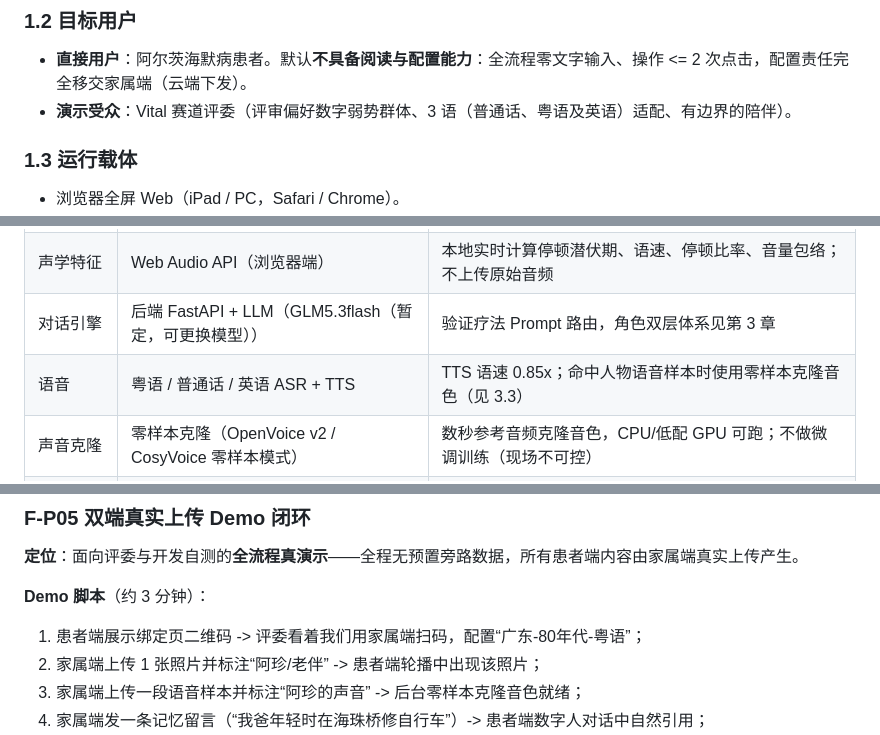
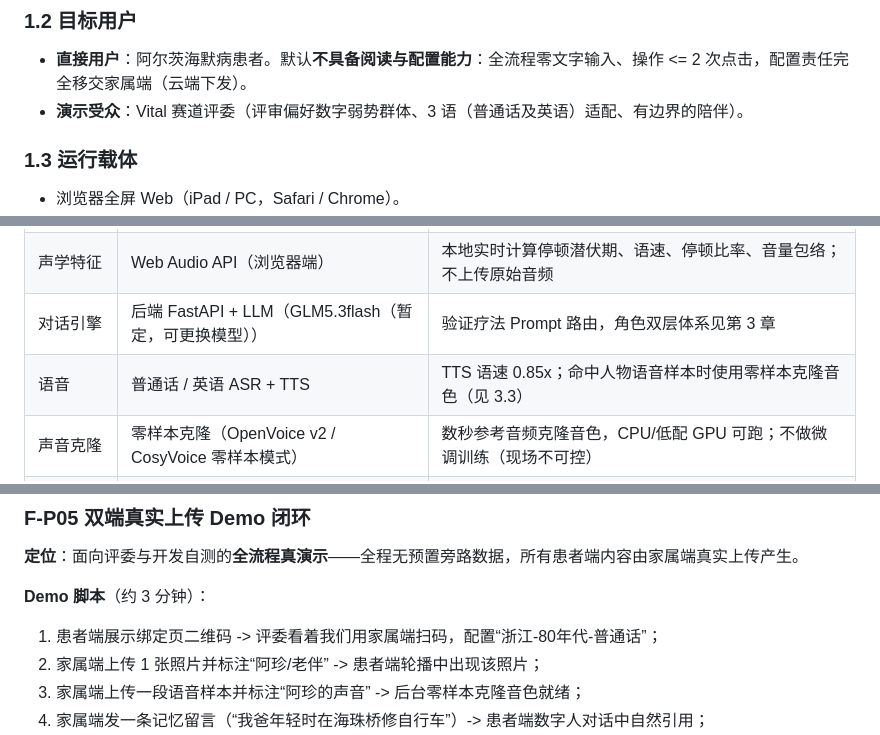
Before and after one commit to gulzxeric/AIx-health, a Markdown page: PRD/数字记忆相框（患者端）PRD（含前端拟物化与演示架构）.md, 3 parts joined by grey strips. GitHub-like rendering.

```diff
--- a/PRD/数字记忆相框（患者端）PRD（含前端拟物化与演示架构）.md
+++ b/PRD/数字记忆相框（患者端）PRD（含前端拟物化与演示架构）.md
@@ -17,7 +17,7 @@
 ### **1.2 目标用户**
 
 * **直接用户**：阿尔茨海默病患者。默认**不具备阅读与配置能力**：全流程零文字输入、操作 \<= 2 次点击，配置责任完全移交家属端（云端下发）。
-* **演示受众**：Vital 赛道评委（评审偏好数字弱势群体、3 语（普通话、粤语及英语）适配、有边界的陪伴）。
+* **演示受众**：Vital 赛道评委（评审偏好数字弱势群体、3 语（普通话及英语）适配、有边界的陪伴）。
 
 ### **1.3 运行载体**
 
@@ -32,7 +32,7 @@
 | 眼动/视线追踪 | MediaPipe FaceMesh（浏览器端） | 定位 468 个面部关键点中的虹膜中心（468/473），判断注视落点；本地计算，不上传视频 |
 | 声学特征 | Web Audio API（浏览器端） | 本地实时计算停顿潜伏期、语速、停顿比率、音量包络；不上传原始音频 |
 | 对话引擎 | 后端 FastAPI \+ LLM（GLM5.3flash（暂定，可更换模型）） | 验证疗法 Prompt 路由，角色双层体系见第 3 章 |
-| 语音 | 粤语 / 普通话 / 英语 ASR \+ TTS | TTS 语速 0.85x；命中人物语音样本时使用零样本克隆音色（见 3.3） |
+| 语音 | 普通话 / 英语 ASR \+ TTS | TTS 语速 0.85x；命中人物语音样本时使用零样本克隆音色（见 3.3） |
 | 声音克隆 | 零样本克隆（OpenVoice v2 / CosyVoice 零样本模式） | 数秒参考音频克隆音色，CPU/低配 GPU 可跑；不做微调训练（现场不可控） |
 | 照片活化 | LivePortrait（预生成） | 单张照片生成“待机微动视频”（眨眼、轻微点头），预生成规避实时延迟 |
 
@@ -214,7 +215,7 @@ L1 公共时代记忆层 \-- 冷启动资产包（绑定时按 地区 \* 年代
 
 **Demo 脚本**（约 3 分钟）：
 
-1. 患者端展示绑定页二维码 \-\> 评委看着我们用家属端扫码，配置“广东-80年代-粤语”；
+1. 患者端展示绑定页二维码 \-\> 评委看着我们用家属端扫码，配置“浙江-80年代-普通话”；
 2. 家属端上传 1 张照片并标注“阿珍/老伴” \-\> 患者端轮播中出现该照片；
 3. 家属端上传一段语音样本并标注“阿珍的声音” \-\> 后台零样本克隆音色就绪；
 4. 家属端发一条记忆留言（“我爸年轻时在海珠桥修自行车”）-\> 患者端数字人对话中自然引用；
```
Also changed, not shown: other parts of PRD/数字记忆相框（患者端）PRD（含前端拟物化与演示架构）.md (+61 -53 lines).
